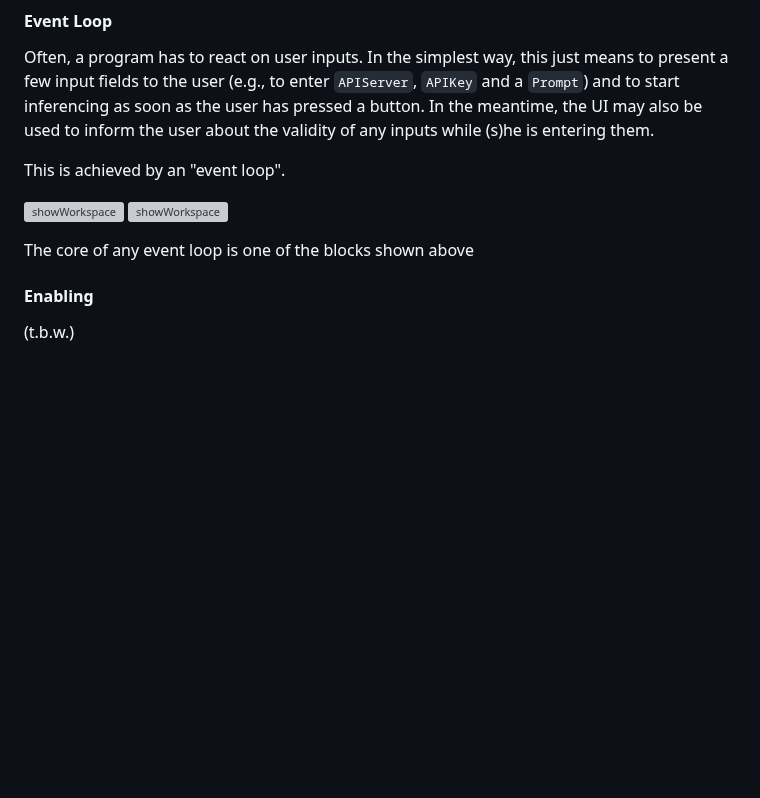
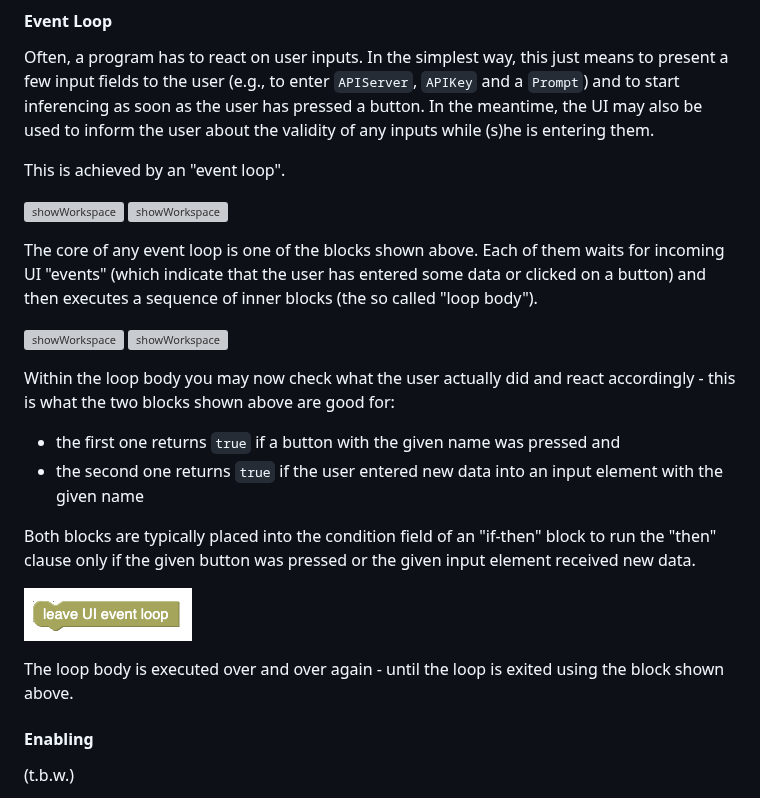
Before and after one commit to rozek/blockly-ai-playground, a Markdown page: README.md, the part around the change. Drawn GitHub-style; blank space fills up the shorter version; grey boxes are pictures that could not be loaded.

```diff
--- a/README.md
+++ b/README.md
@@ -107,7 +107,21 @@ This is achieved by an "event loop".
 ![showWorkspace](./Screenshots/wheneverUIEventOccurredWithin.png)
 ![showWorkspace](./Screenshots/wheneverUIEventOccurred.png)
 
-The core of any event loop is one of the blocks shown above
+The core of any event loop is one of the blocks shown above. Each of them waits for incoming UI "events" (which indicate that the user has entered some data or clicked on a button) and then executes a sequence of inner blocks (the so called "loop body").
+
+![showWorkspace](./Screenshots/ButtonWasClicked.png)
+![showWorkspace](./Screenshots/InputWasChanged.png)
+
+Within the loop body you may now check what the user actually did and react accordingly - this is what the two blocks shown above are good for:
+
+* the first one returns `true` if a button with the given name was pressed and
+* the second one returns `true` if the user entered new data into an input element with the given name
+
+Both blocks are typically placed into the condition field of an "if-then" block to run the "then" clause only if the given button was pressed or the given input element received new data.
+
+![showWorkspace](./Screenshots/leaveUIEventLoop.png)
+
+The loop body is executed over and over again - until the loop is exited using the block shown above.
 
 #### Enabling ####
 
```
